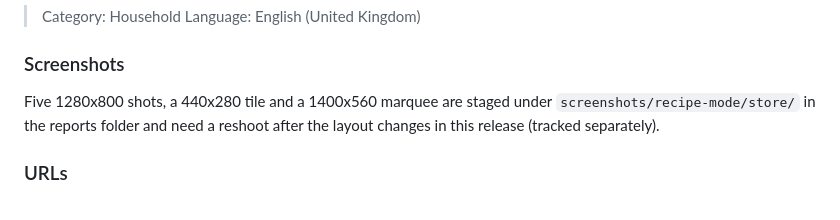
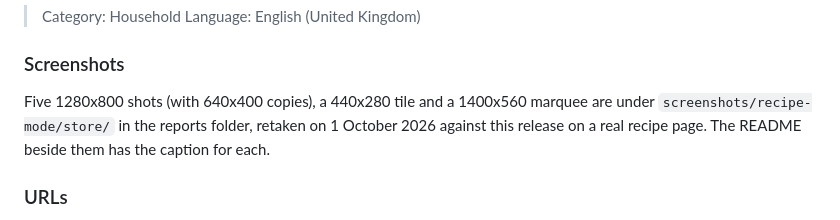
Before and after one commit to dgr8akki/recipe-mode, a Markdown page: docs/store-listing.md, the part around the change. GitHub-like rendering.

Commit message:
docs(screenshots): retake the README shots on real pages

```diff
--- a/docs/store-listing.md
+++ b/docs/store-listing.md
@@ -57,7 +57,7 @@ Support: github.com/dgr8akki/recipe-mode/issues. Open source under the MIT licen
 
 ### Screenshots
 
-Five 1280x800 shots, a 440x280 tile and a 1400x560 marquee are staged under `screenshots/recipe-mode/store/` in the reports folder and need a reshoot after the layout changes in this release (tracked separately).
+Five 1280x800 shots (with 640x400 copies), a 440x280 tile and a 1400x560 marquee are under `screenshots/recipe-mode/store/` in the reports folder, retaken on 1 October 2026 against this release on a real recipe page. The README beside them has the caption for each.
 
 ### URLs
 
```
Also changed, not shown: README.md (+1 -1 lines), docs/options-dark.png, docs/options-light.png, docs/screenshot-dark.png, docs/screenshot-light.png.
